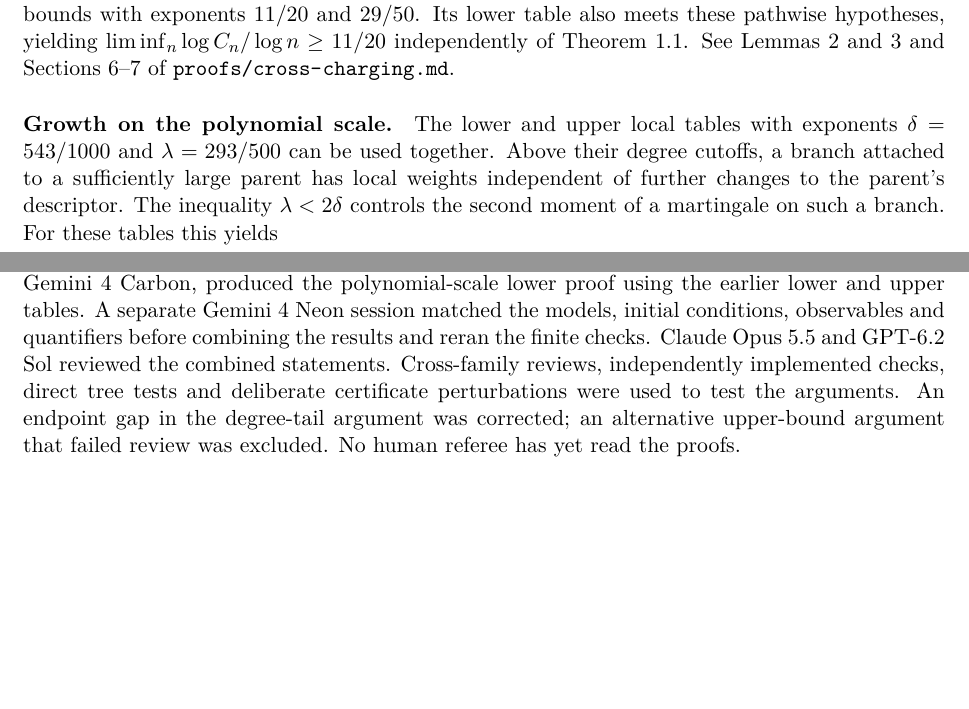
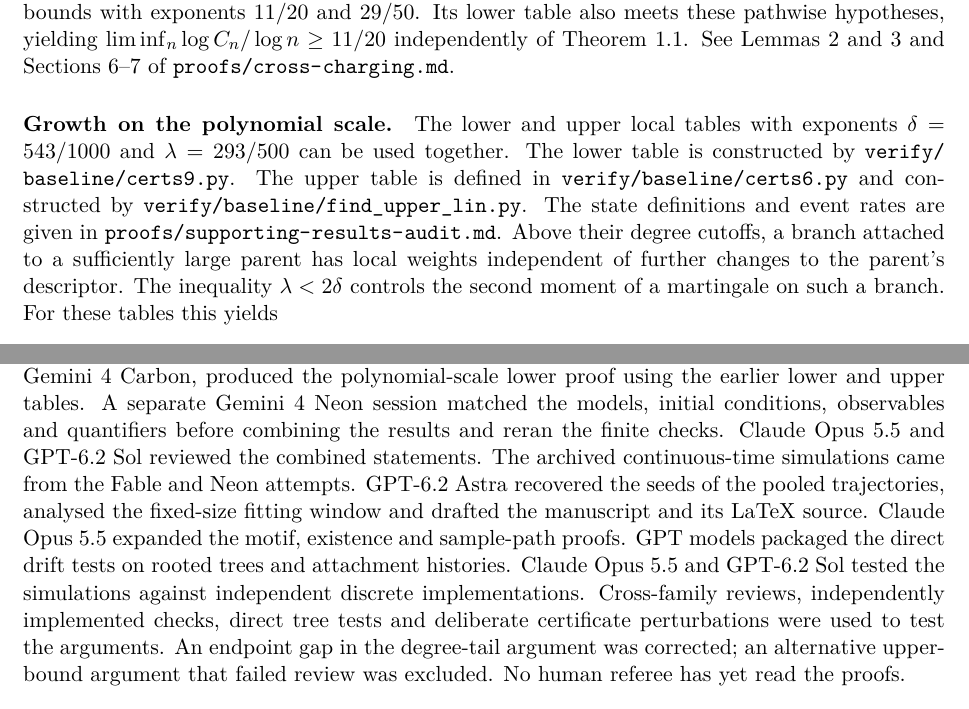
Before and after one commit to uzay-eth/friend-tree-exponent, a LaTeX paper (paper/friend-tree-exponent.tex): two parts of pages 21 and 24 of 24, joined at a grey line, cut so that both start at the same text, the shorter picture padded with empty space. Compiled offline with pdfLaTeX.

Commit message:
Document the manuscript and simulation provenance and locate both baseline tables

```diff
--- a/paper/friend-tree-exponent.tex
+++ b/paper/friend-tree-exponent.tex
@@ -1150,6 +1150,10 @@
 \paragraph{Growth on the polynomial scale.}
 The lower and upper local tables with exponents
 $\delta=543/1000$ and $\lambda=293/500$ can be used together.
+The lower table is constructed by \path{verify/baseline/certs9.py}.
+The upper table is defined in \path{verify/baseline/certs6.py} and constructed
+by \path{verify/baseline/find_upper_lin.py}. The state definitions and event
+rates are given in \path{proofs/supporting-results-audit.md}.
 Above their degree cutoffs, a branch attached to a sufficiently large parent
 has local weights independent of further changes to the parent's descriptor.
 The inequality $\lambda<2\delta$ controls the second moment of a martingale
@@ -1287,7 +1291,14 @@
 A separate Gemini 4 Neon session matched the models, initial conditions,
 observables and quantifiers before combining the results and reran the
 finite checks. Claude Opus 5.5 and GPT-6.2 Sol reviewed the combined
-statements. Cross-family reviews, independently implemented checks,
+statements. The archived continuous-time simulations came from the Fable and
+Neon attempts. GPT-6.2 Astra recovered the seeds of the pooled trajectories,
+analysed the fixed-size fitting window and drafted the manuscript and its
+LaTeX source. Claude Opus 5.5 expanded the motif, existence and sample-path
+proofs. GPT models packaged the direct drift tests on rooted trees and
+attachment histories. Claude Opus 5.5 and GPT-6.2 Sol tested the simulations
+against independent discrete implementations.
+Cross-family reviews, independently implemented checks,
 direct tree tests and deliberate certificate perturbations were used to
 test the arguments. An endpoint gap in the degree-tail argument was
 corrected; an alternative upper-bound argument that failed review was
```
Also changed, not shown: paper/friend-tree-exponent.pdf, paper/friend-tree-exponent.tex (4 more changed lines).
